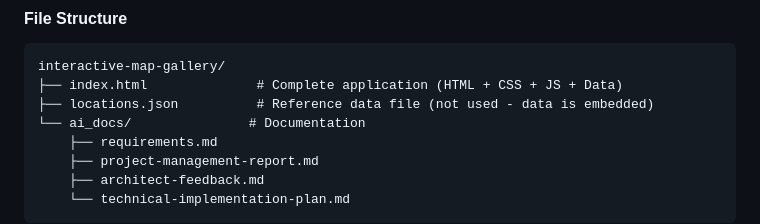
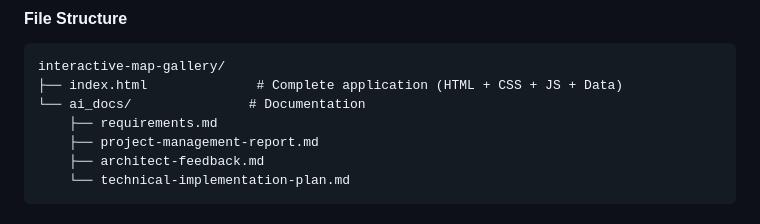
Before and after one commit to dainiusluzan/nt, a Markdown page: README.md, the part around the change. GitHub-like rendering.

Commit message:
docs: Remove reference to non-existent locations.json file
- Clean up README.md file structure documentation
- Remove outdated reference to locations.json file
- Data is embedded directly in index.html

````diff
--- a/README.md
+++ b/README.md
@@ -75,7 +75,6 @@ The application uses a single `index.html` file containing:
 ```
 interactive-map-gallery/
 ├── index.html              # Complete application (HTML + CSS + JS + Data)
-├── locations.json          # Reference data file (not used - data is embedded)
 └── ai_docs/               # Documentation
     ├── requirements.md
     ├── project-management-report.md
````
